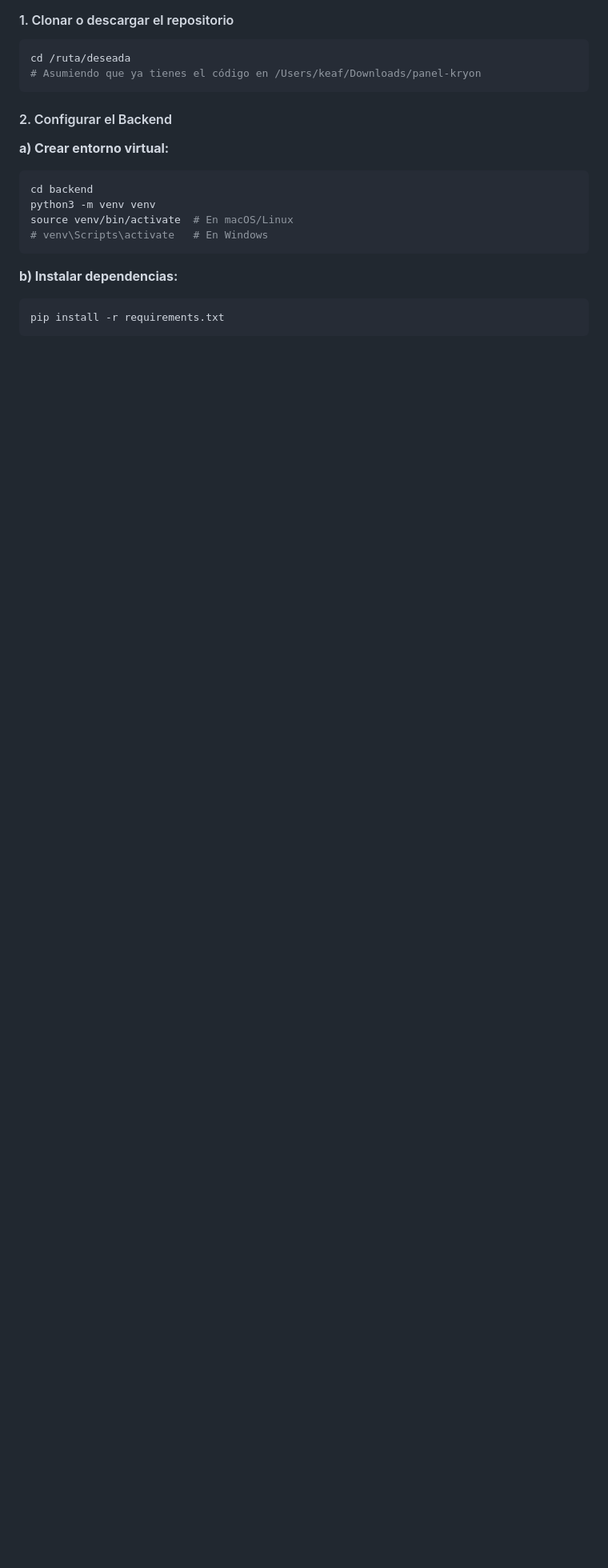
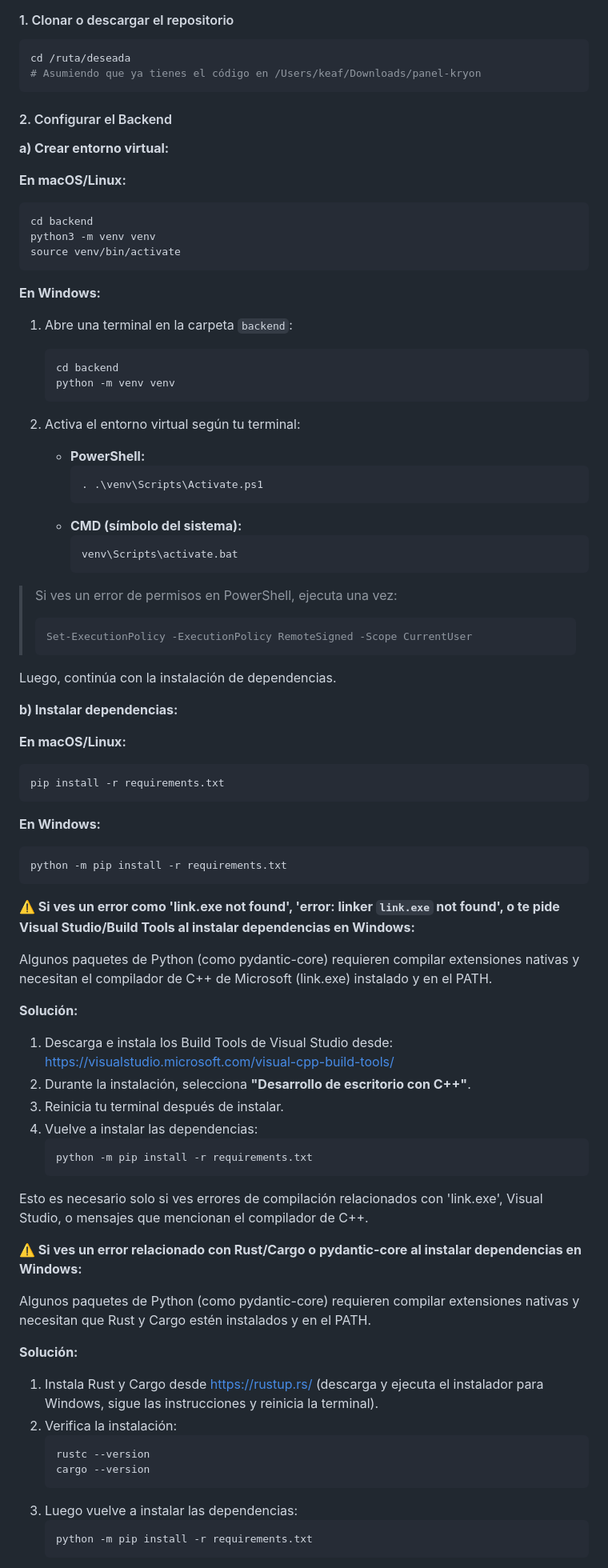
Before and after one commit to Kascencio/Panel-Kryon-V2, a Markdown page: README.md, the part around one of its changes. Shown at 80% size. Rendered like a GitHub page; blank space fills up the shorter version.

Commit message:
docs: update Windows installation instructions for Python dependencies and add troubleshooting steps for Rust/Cargo

````diff
--- a/README.md
+++ b/README.md
@@ -22,19 +44,86 @@ cd /ruta/deseada
 # Asumiendo que ya tienes el código en /Users/keaf/Downloads/panel-kryon
 ```
 
+
 #### 2. Configurar el Backend
 
 **a) Crear entorno virtual:**
 
+**En macOS/Linux:**
 ```bash
 cd backend
 python3 -m venv venv
-source venv/bin/activate  # En macOS/Linux
-# venv\Scripts\activate   # En Windows
+source venv/bin/activate
 ```
+
+**En Windows:**
+
+1. Abre una terminal en la carpeta `backend`:
+    ```powershell
+    cd backend
+    python -m venv venv
+    ```
+
+2. Activa el entorno virtual según tu terminal:
+    - **PowerShell:**
+       ```powershell
+       . .\venv\Scripts\Activate.ps1
+       ```
+    - **CMD (símbolo del sistema):**
+       ```cmd
+       venv\Scripts\activate.bat
+       ```
+
+> Si ves un error de permisos en PowerShell, ejecuta una vez:
+> ```powershell
+> Set-ExecutionPolicy -ExecutionPolicy RemoteSigned -Scope CurrentUser
+> ```
+
+Luego, continúa con la instalación de dependencias.
 
 **b) Instalar dependencias:**
 
+**En macOS/Linux:**
 ```bash
 pip install -r requirements.txt
 ```
+
+**En Windows:**
+```powershell
+python -m pip install -r requirements.txt
+```
+
+**⚠️ Si ves un error como 'link.exe not found', 'error: linker `link.exe` not found', o te pide Visual Studio/Build Tools al instalar dependencias en Windows:**
+
+Algunos paquetes de Python (como pydantic-core) requieren compilar extensiones nativas y necesitan el compilador de C++ de Microsoft (link.exe) instalado y en el PATH.
+
+**Solución:**
+
+1. Descarga e instala los Build Tools de Visual Studio desde:
+   https://visualstudio.microsoft.com/visual-cpp-build-tools/
+2. Durante la instalación, selecciona **"Desarrollo de escritorio con C++"**.
+3. Reinicia tu terminal después de instalar.
+4. Vuelve a instalar las dependencias:
+   ```powershell
+   python -m pip install -r requirements.txt
+   ```
+
+Esto es necesario solo si ves errores de compilación relacionados con 'link.exe', Visual Studio, o mensajes que mencionan el compilador de C++.
+
+**⚠️ Si ves un error relacionado con Rust/Cargo o pydantic-core al instalar dependencias en Windows:**
+
+Algunos paquetes de Python (como pydantic-core) requieren compilar extensiones nativas y necesitan que Rust y Cargo estén instalados y en el PATH.
+
+**Solución:**
+
+1. Instala Rust y Cargo desde https://rustup.rs/ (descarga y ejecuta el instalador para Windows, sigue las instrucciones y reinicia la terminal).
+2. Verifica la instalación:
+   ```powershell
+   rustc --version
+   cargo --version
+   ```
+3. Luego vuelve a instalar las dependencias:
+   ```powershell
+   python -m pip install -r requirements.txt
+   ```
+
````
Also changed, not shown: other parts of README.md (+37 -0 lines).
